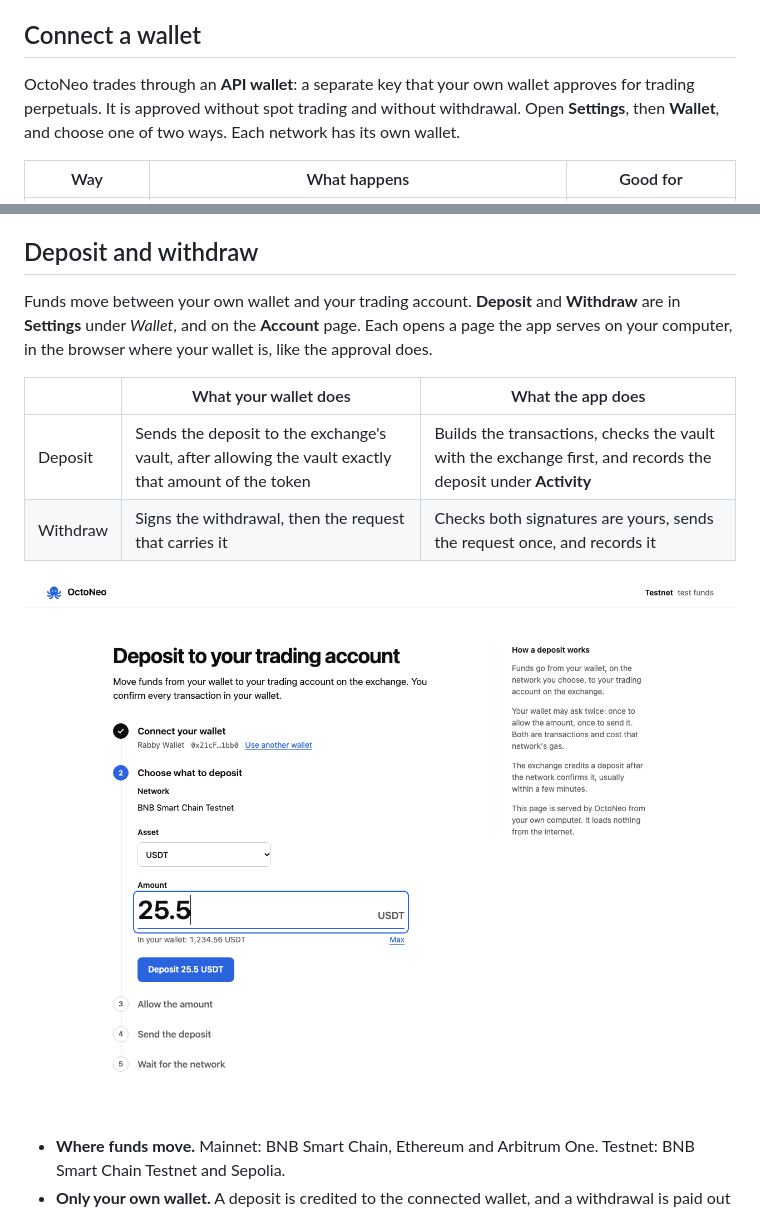
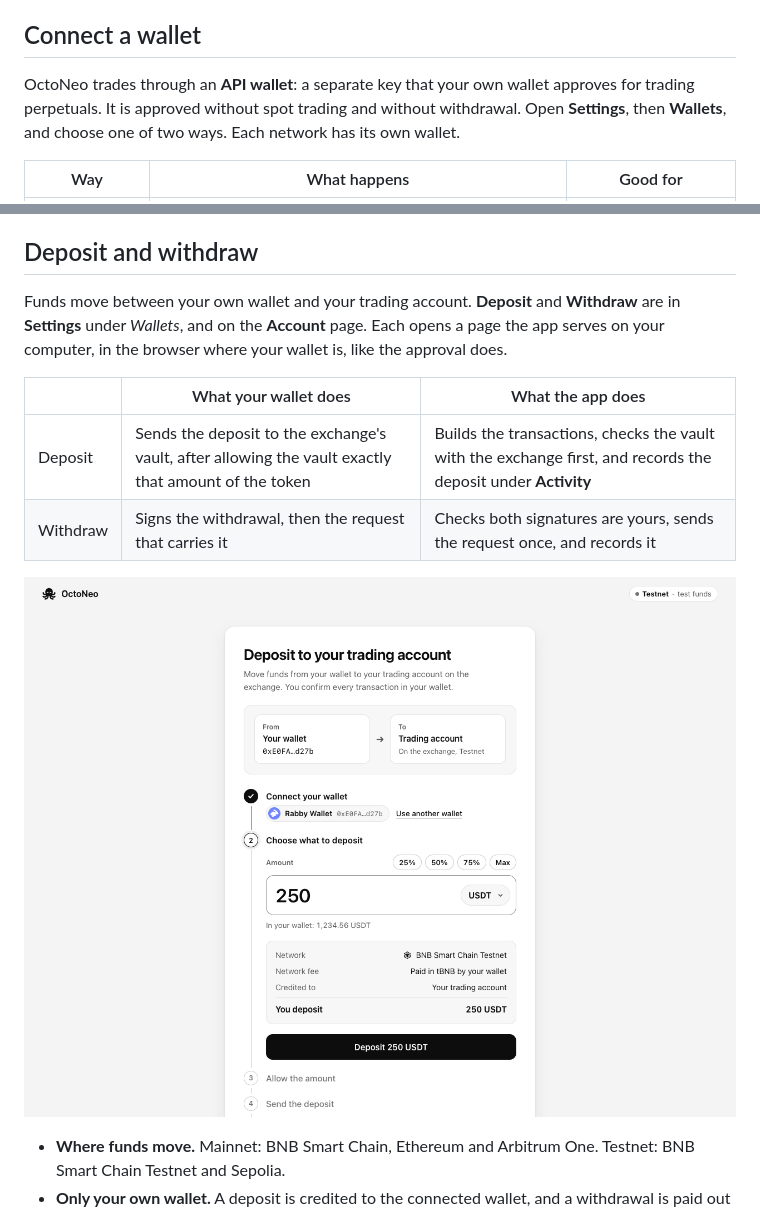
Before and after one commit to kerjakuyco/octo-gens, a Markdown page: README.md, 2 parts joined by grey strips. Rendered like a GitHub page; pictures changed too: docs/images/deposit-light.png.

```diff
--- a/README.md
+++ b/README.md
@@ -48,7 +48,7 @@ The app checks a model before it keeps it: the key or token must be accepted, an
 
 ## Connect a wallet
 
-OctoNeo trades through an **API wallet**: a separate key that your own wallet approves for trading perpetuals. It is approved without spot trading and without withdrawal. Open **Settings**, then **Wallet**, and choose one of two ways. Each network has its own wallet.
+OctoNeo trades through an **API wallet**: a separate key that your own wallet approves for trading perpetuals. It is approved without spot trading and without withdrawal. Open **Settings**, then **Wallets**, and choose one of two ways. Each network has its own wallet.
 
 | Way | What happens | Good for |
 | --- | --- | --- |
@@ -65,7 +65,7 @@ Things to know:
 
 ## Deposit and withdraw
 
-Funds move between your own wallet and your trading account. **Deposit** and **Withdraw** are in **Settings** under *Wallet*, and on the **Account** page. Each opens a page the app serves on your computer, in the browser where your wallet is, like the approval does.
+Funds move between your own wallet and your trading account. **Deposit** and **Withdraw** are in **Settings** under *Wallets*, and on the **Account** page. Each opens a page the app serves on your computer, in the browser where your wallet is, like the approval does.
 
 | | What your wallet does | What the app does |
 | --- | --- | --- |
```
Also changed, not shown: other parts of README.md (+1 -1 lines), docs/exchange.md (+6 -6 lines).
